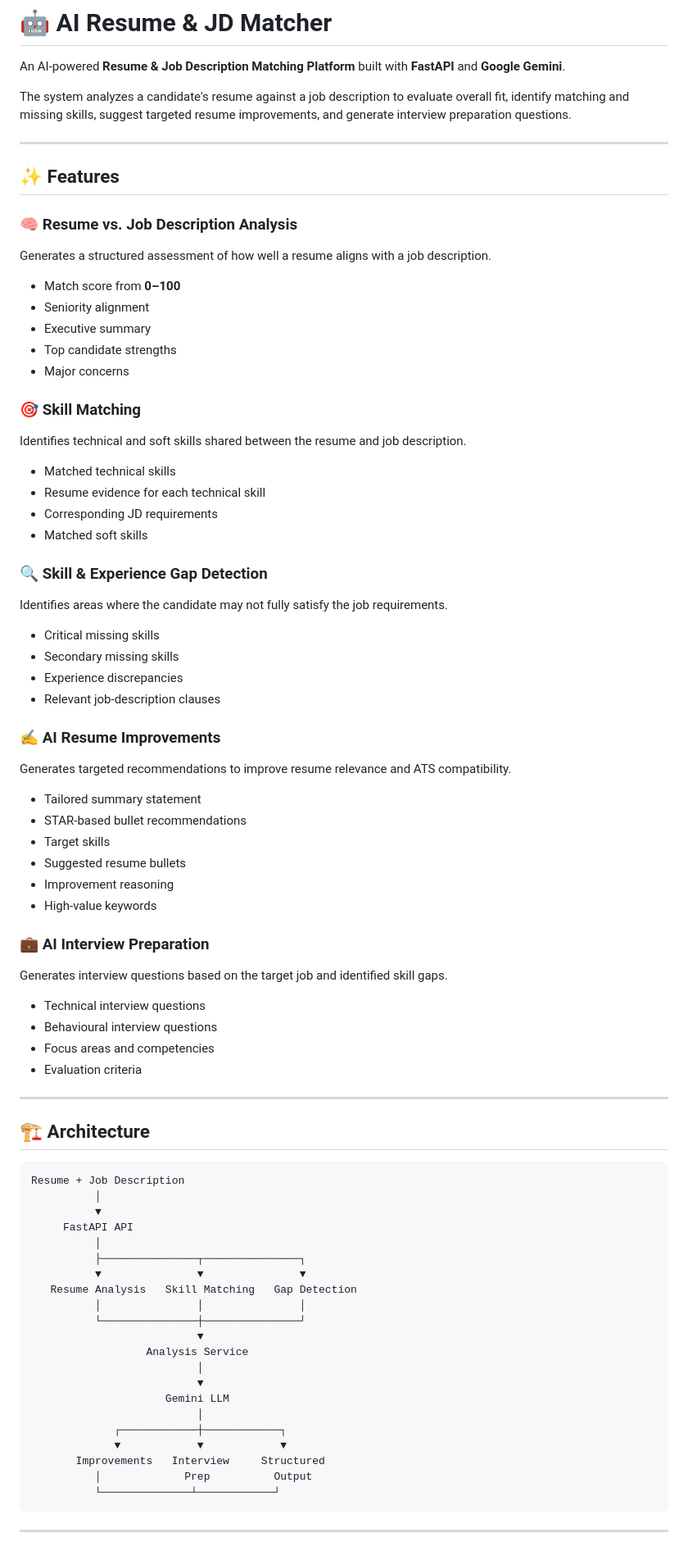
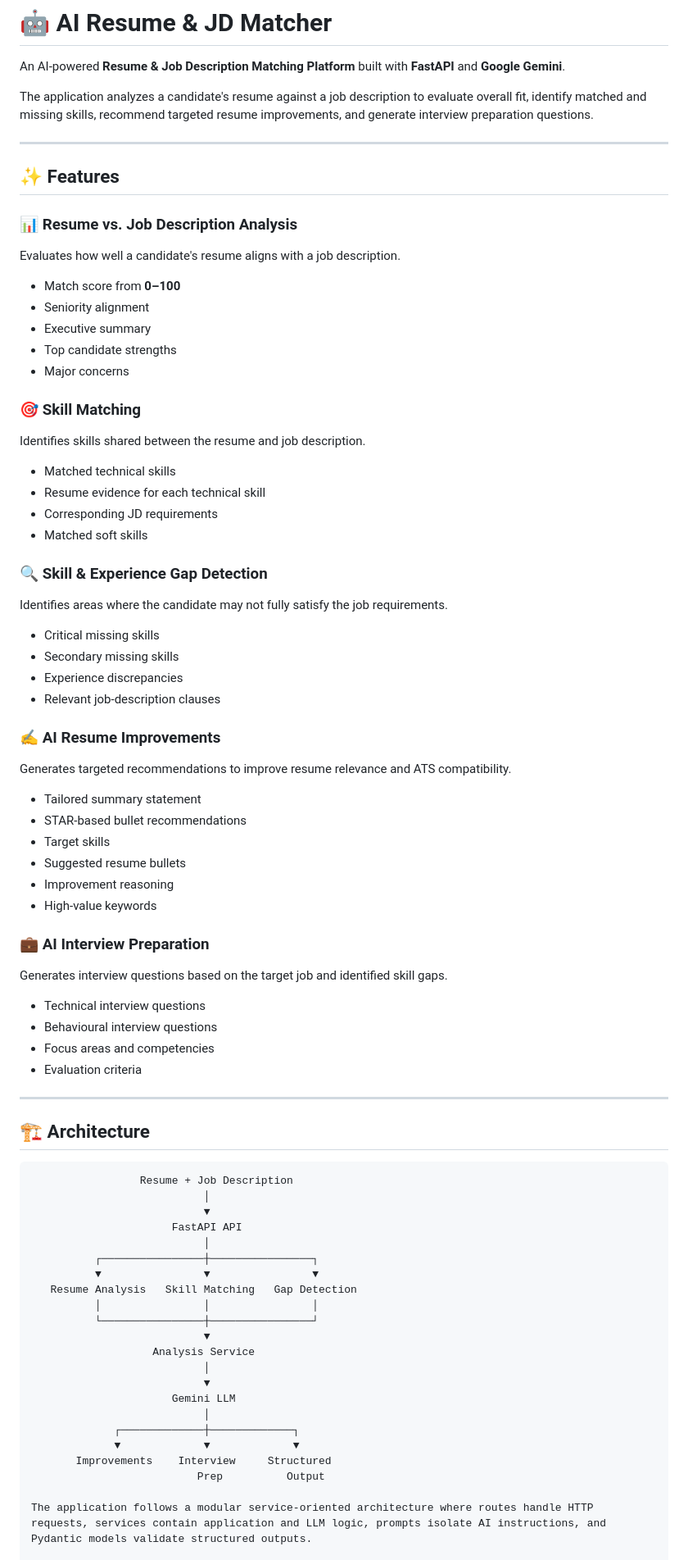
Before and after one commit to mansikanchan2003/AI-Resume-Matcher, a Markdown page: README.md, the part around one of its changes. Shown at 82% size. Drawn GitHub-style.

Commit message:
docs: update project README

````diff
--- a/README.md
+++ b/README.md
@@ -2,87 +2,85 @@
 
 An AI-powered **Resume & Job Description Matching Platform** built with **FastAPI** and **Google Gemini**.
 
-The system analyzes a candidate's resume against a job description to evaluate overall fit, identify matching and missing skills, suggest targeted resume improvements, and generate interview preparation questions.
+The application analyzes a candidate's resume against a job description to evaluate overall fit, identify matched and missing skills, recommend targeted resume improvements, and generate interview preparation questions.
 
 ---
 
 ## ✨ Features
 
-### 🧠 Resume vs. Job Description Analysis
+### 📊 Resume vs. Job Description Analysis
 
-Generates a structured assessment of how well a resume aligns with a job description.
+Evaluates how well a candidate's resume aligns with a job description.
 
-* Match score from **0–100**
-* Seniority alignment
-* Executive summary
-* Top candidate strengths
-* Major concerns
+- Match score from **0–100**
+- Seniority alignment
+- Executive summary
+- Top candidate strengths
+- Major concerns
 
 ### 🎯 Skill Matching
 
-Identifies technical and soft skills shared between the resume and job description.
+Identifies skills shared between the resume and job description.
 
-* Matched technical skills
-* Resume evidence for each technical skill
-* Corresponding JD requirements
-* Matched soft skills
+- Matched technical skills
+- Resume evidence for each technical skill
+- Corresponding JD requirements
+- Matched soft skills
 
 ### 🔍 Skill & Experience Gap Detection
 
 Identifies areas where the candidate may not fully satisfy the job requirements.
 
-* Critical missing skills
-* Secondary missing skills
-* Experience discrepancies
-* Relevant job-description clauses
+- Critical missing skills
+- Secondary missing skills
+- Experience discrepancies
+- Relevant job-description clauses
 
 ### ✍️ AI Resume Improvements
 
 Generates targeted recommendations to improve resume relevance and ATS compatibility.
 
-* Tailored summary statement
-* STAR-based bullet recommendations
-* Target skills
-* Suggested resume bullets
-* Improvement reasoning
-* High-value keywords
+- Tailored summary statement
+- STAR-based bullet recommendations
+- Target skills
+- Suggested resume bullets
+- Improvement reasoning
+- High-value keywords
 
 ### 💼 AI Interview Preparation
 
 Generates interview questions based on the target job and identified skill gaps.
 
-* Technical interview questions
-* Behavioural interview questions
-* Focus areas and competencies
-* Evaluation criteria
+- Technical interview questions
+- Behavioural interview questions
+- Focus areas and competencies
+- Evaluation criteria
 
 ---
 
 ## 🏗️ Architecture
 
 ```text
-Resume + Job Description
-          │
-          ▼
-     FastAPI API
-          │
-          ├───────────────┬───────────────┐
-          ▼               ▼               ▼
+                 Resume + Job Description
+                           │
+                           ▼
+                      FastAPI API
+                           │
+          ┌────────────────┼────────────────┐
+          ▼                ▼                ▼
    Resume Analysis   Skill Matching   Gap Detection
-          │               │               │
-          └───────────────┼───────────────┘
-                          ▼
-                  Analysis Service
-                          │
-                          ▼
-                     Gemini LLM
-                          │
-             ┌────────────┼────────────┐
-             ▼            ▼            ▼
-       Improvements   Interview     Structured
-          │             Prep          Output
-          └──────────────┴────────────┘
-```
+          │                │                │
+          └────────────────┼────────────────┘
+                           ▼
+                   Analysis Service
+                           │
+                           ▼
+                      Gemini LLM
+                           │
+             ┌─────────────┼─────────────┐
+             ▼             ▼             ▼
+       Improvements    Interview     Structured
+                          Prep          Output
 
----
+The application follows a modular service-oriented architecture where routes handle HTTP requests, services contain application and LLM logic, prompts isolate AI instructions, and Pydantic models validate structured outputs.
 
````
Also changed, not shown: other parts of README.md (+157 -174 lines).
